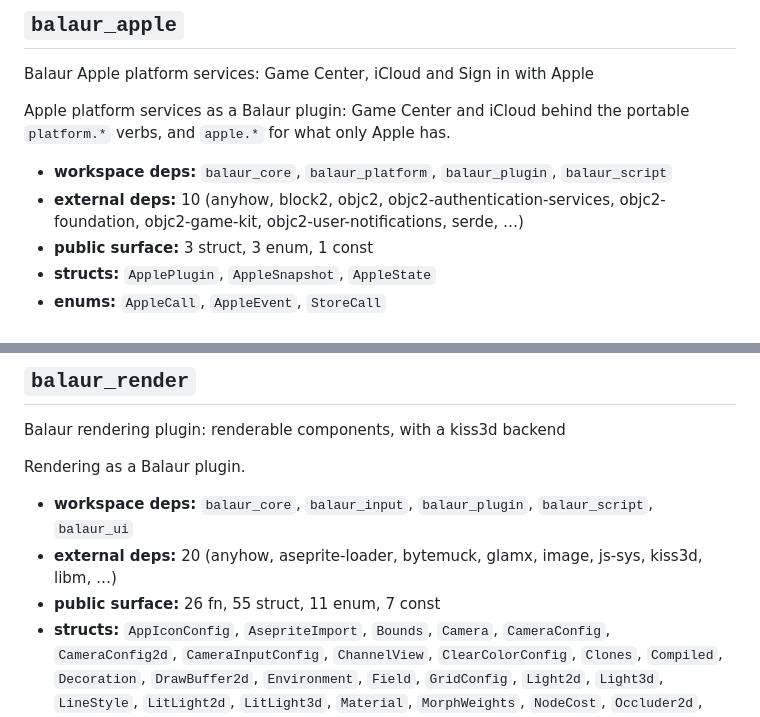
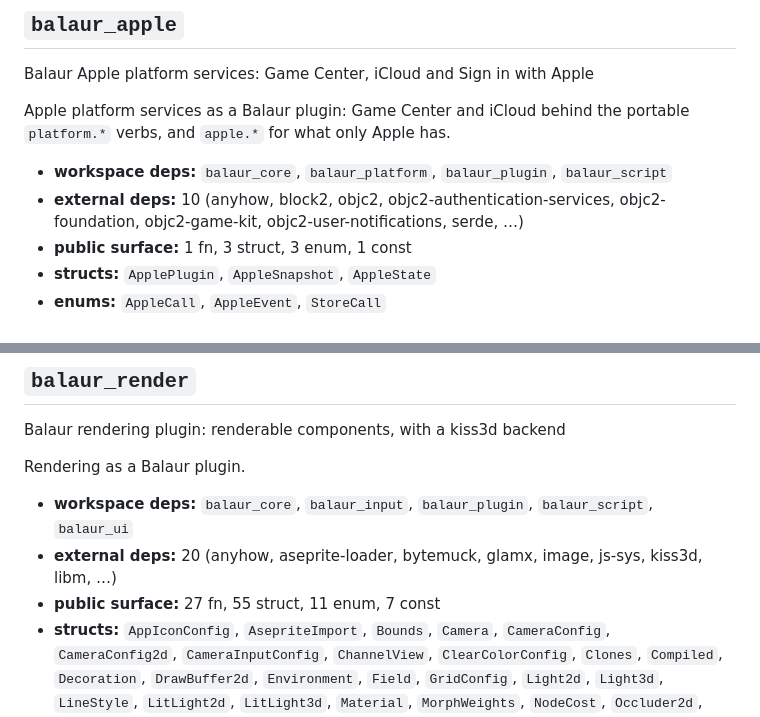
Before and after one commit to balaurengine/balaur, a Markdown page: docs/generated/crates.md, 2 parts joined by grey strips. GitHub-like rendering.

```diff
--- a/docs/generated/crates.md
+++ b/docs/generated/crates.md
@@ -45,7 +45,7 @@ Apple platform services as a Balaur plugin: Game Center and iCloud behind the po
 
 - **workspace deps:** `balaur_core`, `balaur_platform`, `balaur_plugin`, `balaur_script`
 - **external deps:** 10 (anyhow, block2, objc2, objc2-authentication-services, objc2-foundation, objc2-game-kit, objc2-user-notifications, serde, …)
-- **public surface:** 3 struct, 3 enum, 1 const
+- **public surface:** 1 fn, 3 struct, 3 enum, 1 const
 - **structs:** `ApplePlugin`, `AppleSnapshot`, `AppleState`
 - **enums:** `AppleCall`, `AppleEvent`, `StoreCall`
 
@@ -187,7 +187,7 @@ Rendering as a Balaur plugin.
 
 - **workspace deps:** `balaur_core`, `balaur_input`, `balaur_plugin`, `balaur_script`, `balaur_ui`
 - **external deps:** 20 (anyhow, aseprite-loader, bytemuck, glamx, image, js-sys, kiss3d, libm, …)
-- **public surface:** 26 fn, 55 struct, 11 enum, 7 const
+- **public surface:** 27 fn, 55 struct, 11 enum, 7 const
 - **structs:** `AppIconConfig`, `AsepriteImport`, `Bounds`, `Camera`, `CameraConfig`, `CameraConfig2d`, `CameraInputConfig`, `ChannelView`, `ClearColorConfig`, `Clones`, `Compiled`, `Decoration`, `DrawBuffer2d`, `Environment`, `Field`, `GridConfig`, `Light2d`, `Light3d`, `LineStyle`, `LitLight2d`, `LitLight3d`, `Material`, `MorphWeights`, `NodeCost`, `Occluder2d`, `Particles`, `PolygonMesh`, `Post`, `PostConfig`, `Preview`, `PreviewRequest`, `ProbeReading`, `ProbeRequest`, `RenderPlugin`, `Renderable`, `Renderable2d`, `ScreenshotRequest`, `ShaderModules`, `SheetFrame`, `SheetSlice`, `SheetTag`, `SpaceOptions`, `SpriteSheet`, `SpriteSheet2d`, `SpriteTexture`, `Stats`, `TextDraw`, `TextDrawBuffer`, `TextRenderable`, `TextStyle`, `Tilemap`, `ViewportSnapshot`, `ViewportSnapshot2d`, `WindowConfig`, `WindowedBackend`
 - **enums:** `Align`, `CameraKind`, `Draw2d`, `FieldType`, `FogKind`, `LightKind2d`, `LightKind3d`, `Param`, `Shape`, `Shape2d`, `Tonemap`
 
```
Also changed, not shown: docs/generated/behaviour.md (+3 -0 lines).
